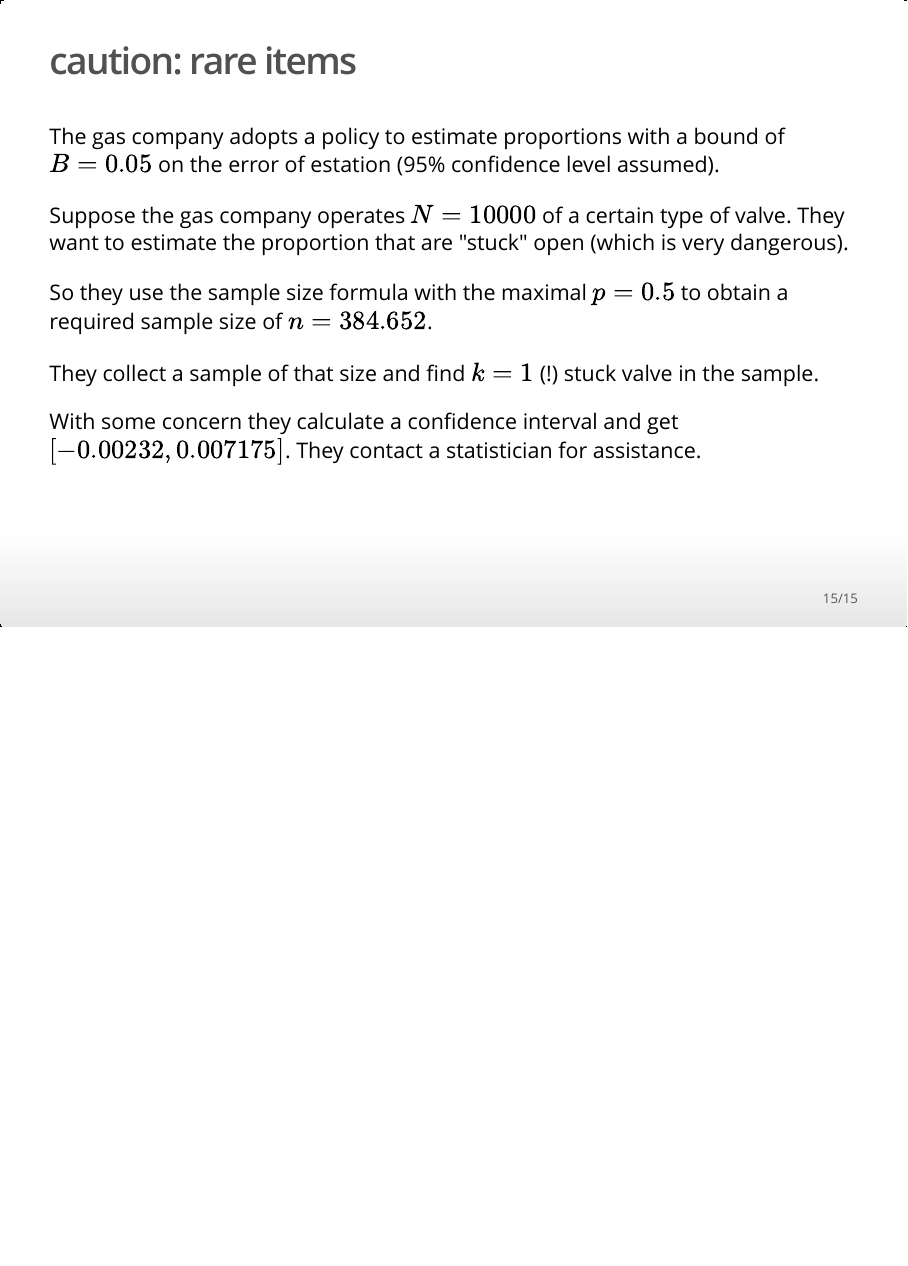
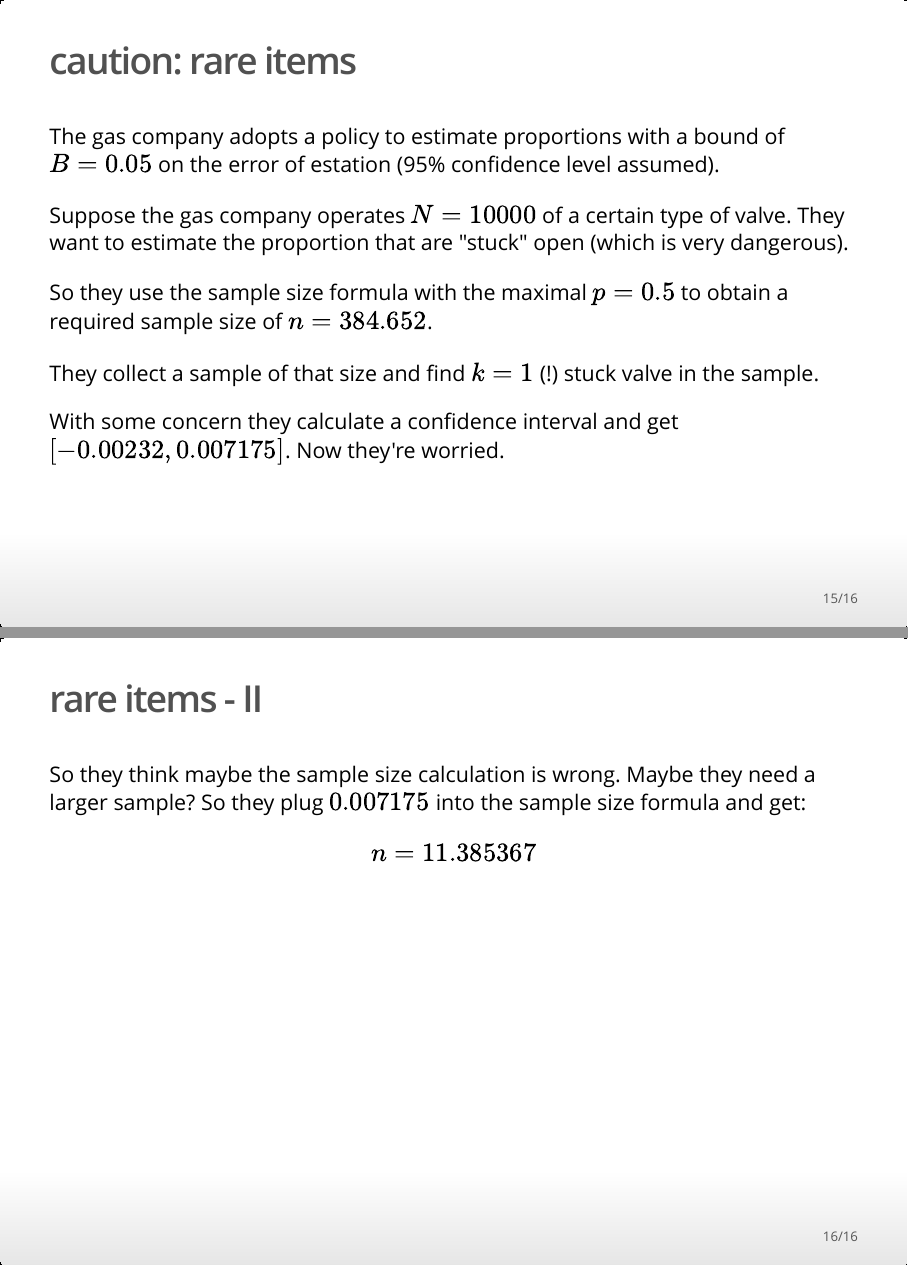
Before and after one commit to sta304/2016-01-28, an R Markdown document (2016-01-28.Rmd): page 15 of 15 before the commit and pages 15 and 16 of 16 after it, the two joined at a grey line. The pictures show the output file 2016-01-28.html that the author committed with the source, opened offline.

Commit message:
pre-class II

````diff
--- a/2016-01-28.Rmd
+++ b/2016-01-28.Rmd
@@ -182,4 +182,9 @@ p <- k/n
 se <- sqrt(p*(1-p)/n*(N-n)/N)
 ```
 
-With some concern they calculate a confidence interval and get $[`r p - 2*se`, `r p + 2*se`]$. They contact a statistician for assistance.
+With some concern they calculate a confidence interval and get $[`r p - 2*se`, `r p + 2*se`]$. Now they're worried.
+
+## rare items - II
+
+So they think maybe the sample size calculation is wrong. Maybe they need a larger sample? So they plug $`r (pm <- p + 2*se)`$ into the sample size formula and get:
+$$n = `r N*pm*(1-pm)/((N-1)*(B)^2/4 + pm*(1-pm))`$$
````
Also changed, not shown: 2016-01-28.html, 2016-01-28.pdf.
